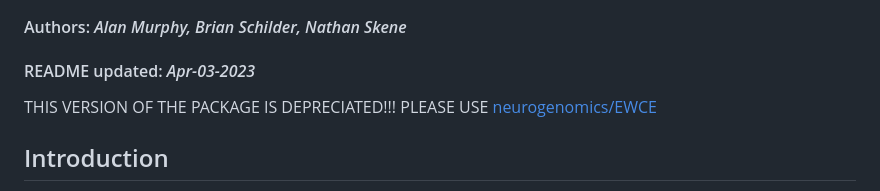
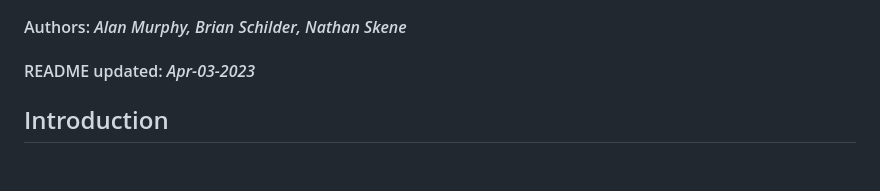
Before and after one commit to NathanSkene/EWCE, a Markdown page: README.md, the part around the change. Drawn GitHub-style; blank space fills up the shorter version.

```diff
--- a/README.md
+++ b/README.md
@@ -22,8 +22,6 @@ Authors: <i>Alan Murphy, Brian Schilder, Nathan Skene</i>
 <h4>
 README updated: <i>Apr-03-2023</i>
 </h4>
-
-THIS VERSION OF THE PACKAGE IS DEPRECIATED!!! PLEASE USE [neurogenomics/EWCE](https://github.com/neurogenomics/EWCE)
 
 <!-- To modify Package/Title/Description/Authors fields, edit the DESCRIPTION file -->
 
```
